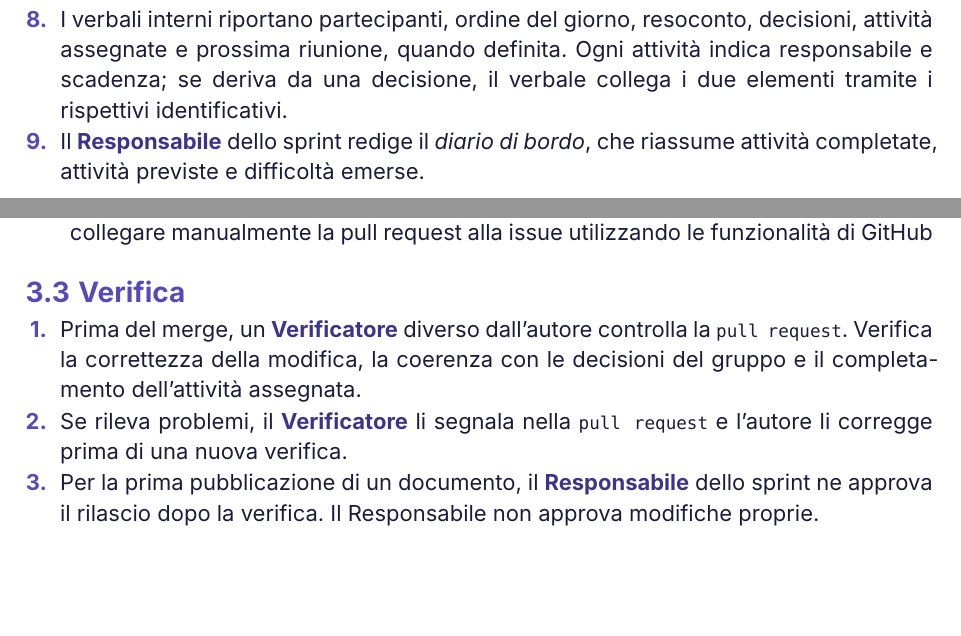
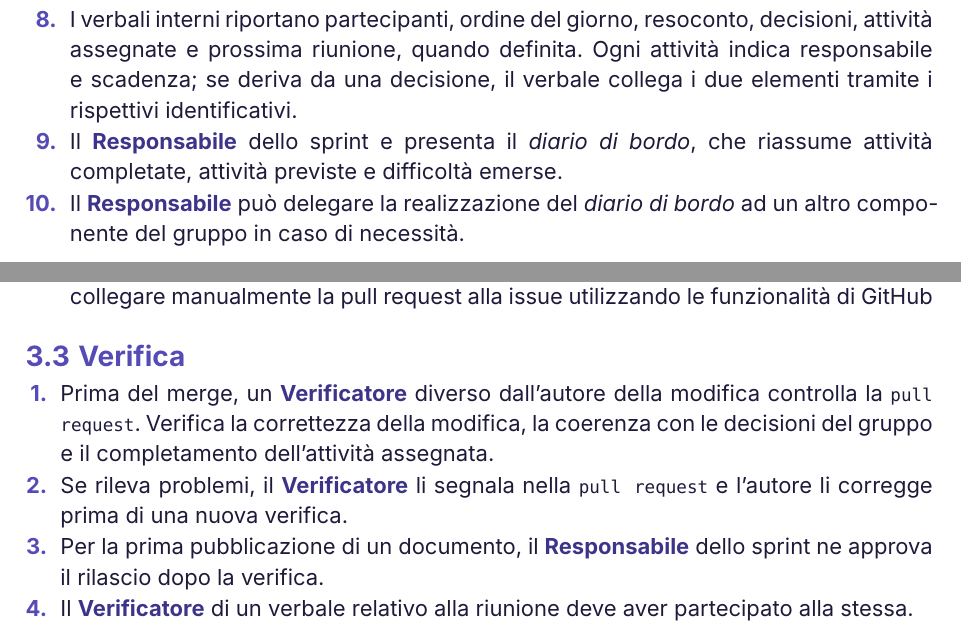
Before and after one commit to hex4dev/docs, a Typst document (common/norme-di-progetto/norme-di-progetto.typ): two parts of pages 5 and 6 of 8, joined at a grey line, cut so that both start at the same text, the shorter picture padded with empty space. Compiled offline with Typst 0.15.

Commit message:
docs: aggiornamento e chiarificazione delle norme concordato con il verificatore

```diff
--- a/common/norme-di-progetto/norme-di-progetto.typ
+++ b/common/norme-di-progetto/norme-di-progetto.typ
@@ -97,8 +98,10 @@ aggiunti a questa sezione prima di avviare le attività corrispondenti.
    decisioni, attività assegnate e prossima riunione, quando definita. Ogni
    attività indica responsabile e scadenza; se deriva da una decisione, il
    verbale collega i due elementi tramite i rispettivi identificativi.
-9. Il *Responsabile* dello sprint redige il _diario di bordo_, che riassume
+9. Il *Responsabile* dello sprint e presenta il _diario di bordo_, che riassume
    attività completate, attività previste e difficoltà emerse.
+10. Il *Responsabile* può delegare la realizzazione del _diario di bordo_ ad un altro
+   componente del gruppo in caso di necessità.
 
 == Gestione della configurazione
 
@@ -140,14 +143,14 @@ aggiunti a questa sezione prima di avviare le attività corrispondenti.
 
 == Verifica
 
-1. Prima del merge, un *Verificatore* diverso dall'autore controlla la
+1. Prima del merge, un *Verificatore* diverso dall'autore della modifica controlla la
    `pull request`. Verifica la correttezza della modifica, la coerenza con le decisioni
    del gruppo e il completamento dell'attività assegnata.
 2. Se rileva problemi, il *Verificatore* li segnala nella `pull request` e l'autore
    li corregge prima di una nuova verifica.
 3. Per la prima pubblicazione di un documento, il *Responsabile* dello sprint ne
-   approva il rilascio dopo la verifica. Il Responsabile non approva modifiche
-   proprie.
+   approva il rilascio dopo la verifica.
+4. Il *Verificatore* di un verbale relativo alla riunione deve aver partecipato alla stessa.
 
 == Qualità e validazione
 
```
Also changed, not shown: common/norme-di-progetto/norme-di-progetto.typ (3 more changed lines).
